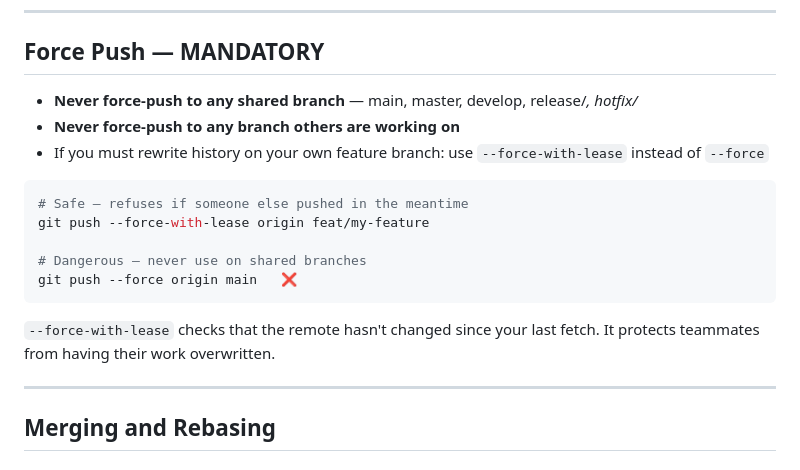
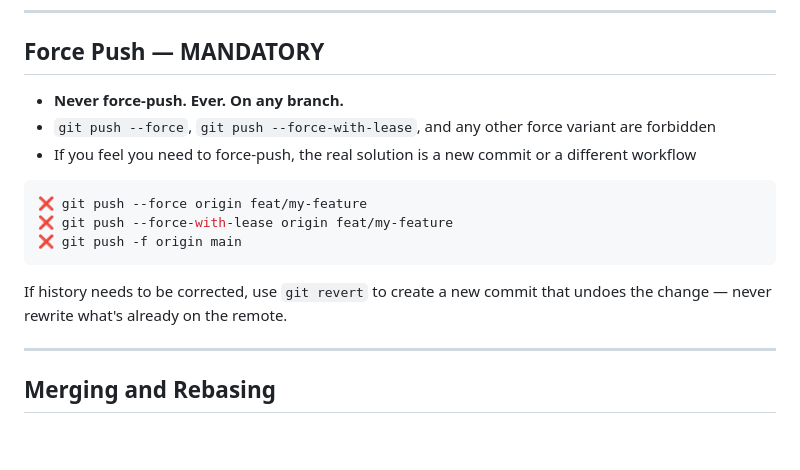
Before and after one commit to vado-consulting/claude-good-boy, a Markdown page: rules/general/git.md, the part around the change. Rendered like a GitHub page; blank space fills up the shorter version.

Commit message:
fix: never force push, period — no exceptions, no --force-with-lease

````diff
--- a/rules/general/git.md
+++ b/rules/general/git.md
@@ -93,19 +93,17 @@ docs/update-api-readme
 
 ## Force Push — MANDATORY
 
-- **Never force-push to any shared branch** — main, master, develop, release/*, hotfix/*
-- **Never force-push to any branch others are working on**
-- If you must rewrite history on your own feature branch: use `--force-with-lease` instead of `--force`
+- **Never force-push. Ever. On any branch.**
+- `git push --force`, `git push --force-with-lease`, and any other force variant are forbidden
+- If you feel you need to force-push, the real solution is a new commit or a different workflow
 
 ```bash
-# Safe — refuses if someone else pushed in the meantime
-git push --force-with-lease origin feat/my-feature
-
-# Dangerous — never use on shared branches
-git push --force origin main   ❌
+❌ git push --force origin feat/my-feature
+❌ git push --force-with-lease origin feat/my-feature
+❌ git push -f origin main
 ```
 
-`--force-with-lease` checks that the remote hasn't changed since your last fetch. It protects teammates from having their work overwritten.
+If history needs to be corrected, use `git revert` to create a new commit that undoes the change — never rewrite what's already on the remote.
 
 ---
 
````
